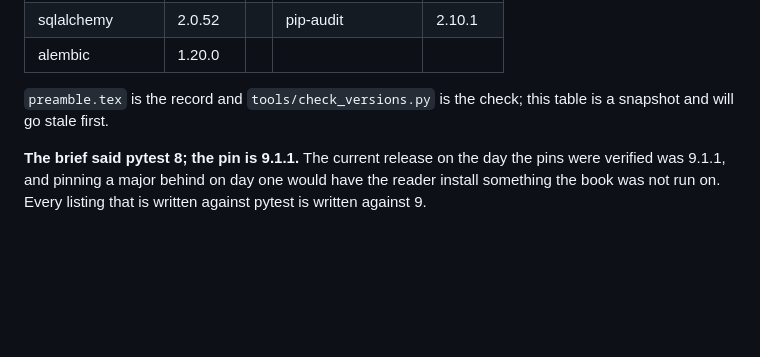
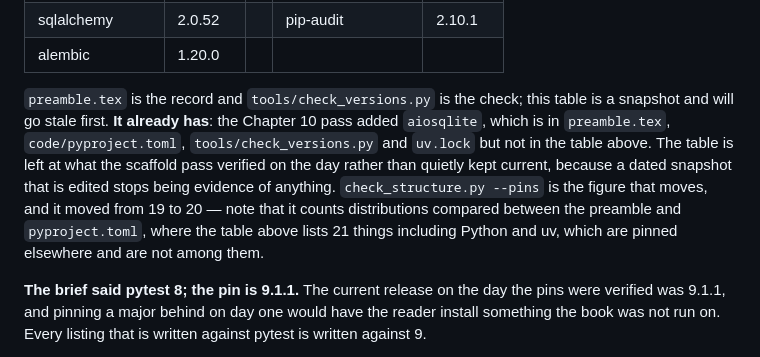
Before and after one commit to konradcinkusz/python-for-csharp-developers, a Markdown page: CLAUDE.md, the part around the change. Rendered like a GitHub page; blank space fills up the shorter version.

Commit message:
Note that the scaffold pass's pin table has gone stale, without editing it
The table is dated and says of itself that it will go stale first. It has:
Chapter 10 added aiosqlite, which is in preamble.tex, code/pyproject.toml,
tools/check_versions.py and uv.lock and not in the table. Editing a dated
snapshot to keep it current stops it being evidence of what was verified on
the day, so it is left alone and the staleness is stated instead.

The first draft of that note asserted two counts and both were wrong, which
is the class this file spends its length warning about. Measured:
check_structure.py --pins compares distributions between the preamble and
pyproject.toml and went 19 to 20, where the table lists 21 entries because
it is two columns wide and includes Python and uv, which are pinned
elsewhere and are not among the twenty.

Co-Authored-By: Claude Opus 5 <noreply@anthropic.com>
Claude-Session: https://claude.ai/code/session_011qBsPtYZNihwM3QvbdHBbR

```diff
--- a/CLAUDE.md
+++ b/CLAUDE.md
@@ -541,7 +541,16 @@ are listed by name and their reasoning is in the companion books.
 | alembic | 1.20.0 | | | |
 
 `preamble.tex` is the record and `tools/check_versions.py` is the check;
-this table is a snapshot and will go stale first.
+this table is a snapshot and will go stale first. **It already has**: the
+Chapter 10 pass added `aiosqlite`, which is in `preamble.tex`,
+`code/pyproject.toml`, `tools/check_versions.py` and `uv.lock` but not in
+the table above. The table is left at what the scaffold pass verified on
+the day rather than quietly kept current, because a dated snapshot that is
+edited stops being evidence of anything. `check_structure.py --pins` is the
+figure that moves, and it moved from 19 to 20 — note that it counts
+distributions compared between the preamble and `pyproject.toml`, where the
+table above lists 21 things including Python and uv, which are pinned
+elsewhere and are not among them.
 
 **The brief said pytest 8; the pin is 9.1.1.** The current release on the
 day the pins were verified was 9.1.1, and pinning a major behind on day one
```
